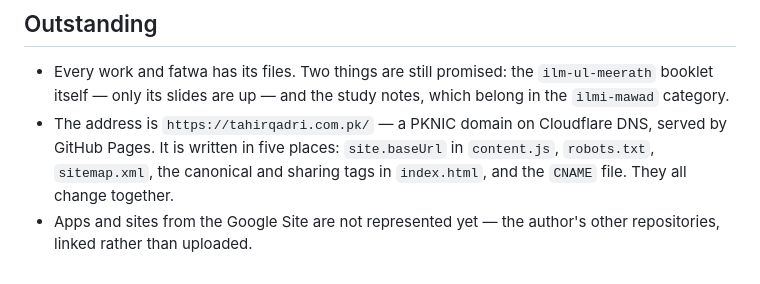
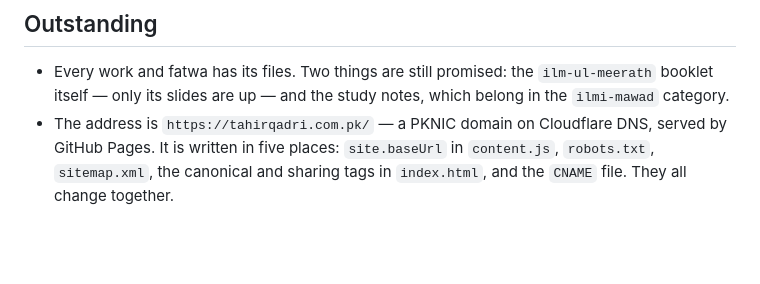
Before and after one commit to TahirQadri88/PersonalWebsite, a Markdown page: CLAUDE.md, the part around the change. Rendered like a GitHub page; blank space fills up the shorter version.

Commit message:
Drop the Apps line from the outstanding list
This site is a library of scholarship. The author's other projects are
not part of it, and the note kept the question alive long after it had
been answered.

```diff
--- a/CLAUDE.md
+++ b/CLAUDE.md
@@ -77,5 +77,3 @@ published but unfindable.
   DNS, served by GitHub Pages. It is written in five places: `site.baseUrl` in
   `content.js`, `robots.txt`, `sitemap.xml`, the canonical and sharing tags in
   `index.html`, and the `CNAME` file. They all change together.
-- Apps and sites from the Google Site are not represented yet — the author's
-  other repositories, linked rather than uploaded.
```
